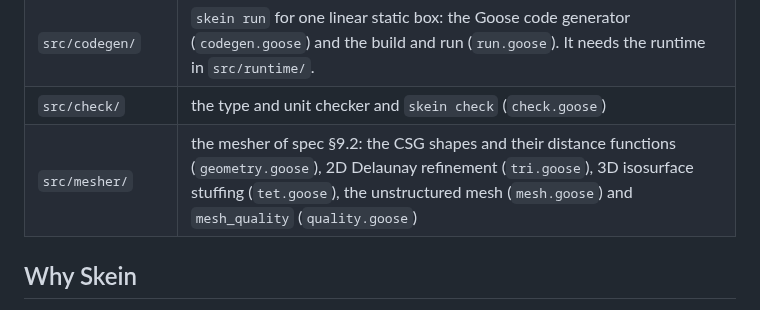
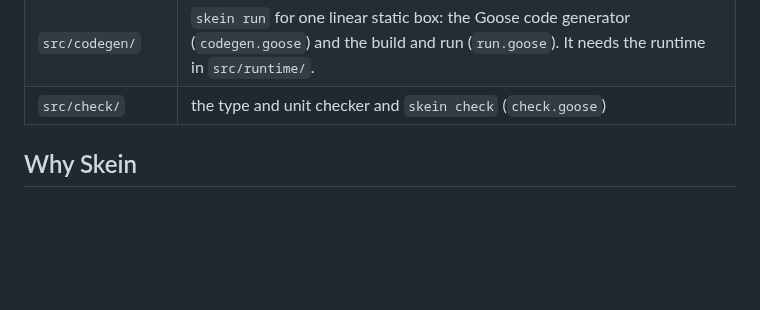
Before and after one commit to yujieteo/skein, a Markdown page: README.md, the part around the change. Drawn GitHub-style; blank space fills up the shorter version.

Commit message:
docs: leave the README table to the doc refresh PR

```diff
--- a/README.md
+++ b/README.md
@@ -63,7 +63,6 @@ Goose source tree at the same commit as the compiler.
 | `src/cli/` | the language card of `skein help --llm` (`card.goose`) |
 | `src/codegen/` | `skein run` for one linear static box: the Goose code generator (`codegen.goose`) and the build and run (`run.goose`). It needs the runtime in `src/runtime/`. |
 | `src/check/` | the type and unit checker and `skein check` (`check.goose`) |
-| `src/mesher/` | the mesher of spec §9.2: the CSG shapes and their distance functions (`geometry.goose`), 2D Delaunay refinement (`tri.goose`), 3D isosurface stuffing (`tet.goose`), the unstructured mesh (`mesh.goose`) and `mesh_quality` (`quality.goose`) |
 
 ## Why Skein
 
```
